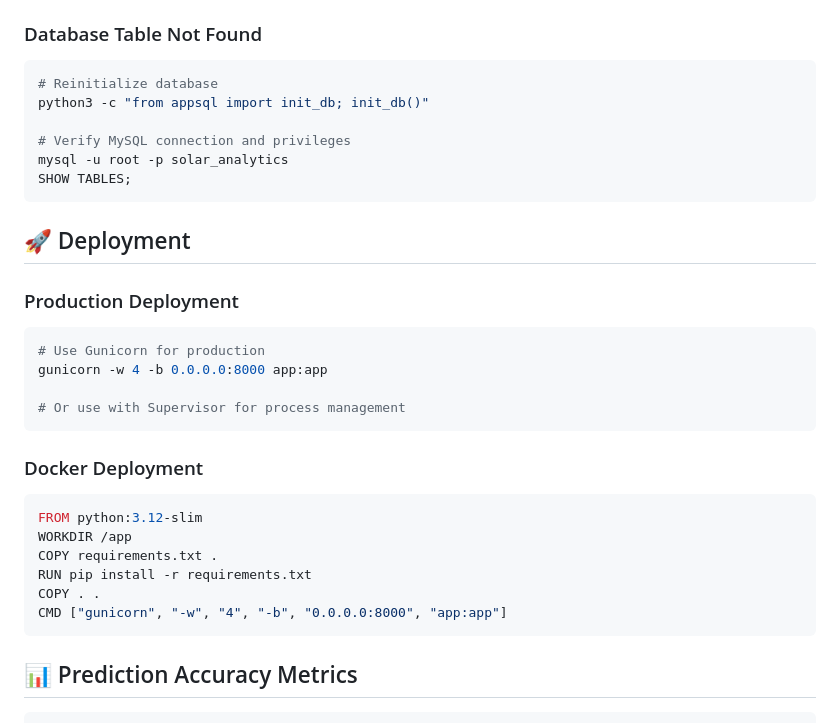
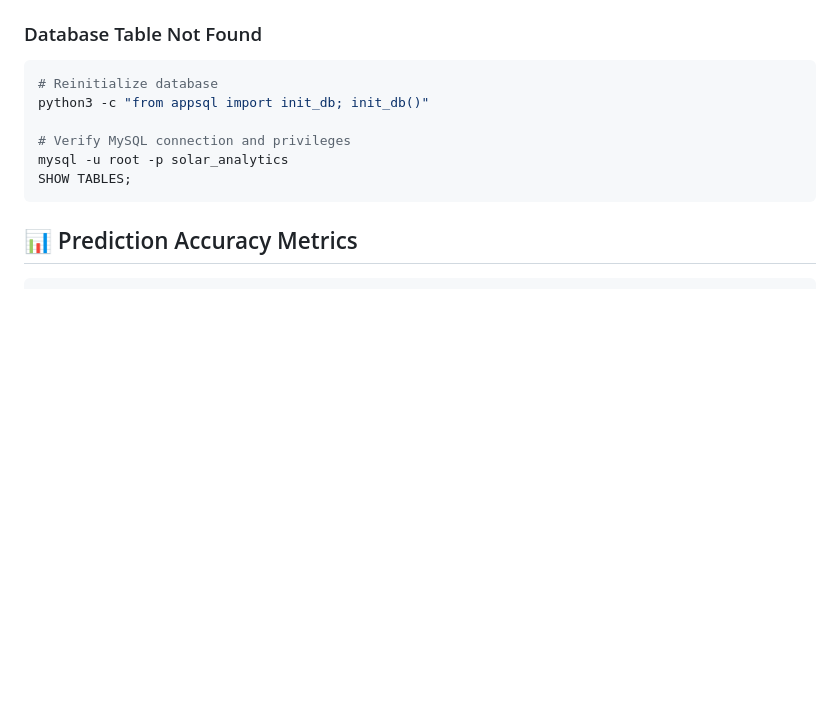
Before and after one commit to patelom2810/Solar-Energy-Generation-Weather-Analytics, a Markdown page: README.md, the part around the change. GitHub-like rendering; blank space fills up the shorter version.

Commit message:
docs: update README from merge

````diff
--- a/README.md
+++ b/README.md
@@ -307,26 +307,6 @@ mysql -u root -p solar_analytics
 SHOW TABLES;
 ```
 
-## 🚀 Deployment
-
-### Production Deployment
-```bash
-# Use Gunicorn for production
-gunicorn -w 4 -b 0.0.0.0:8000 app:app
-
-# Or use with Supervisor for process management
-```
-
-### Docker Deployment
-```dockerfile
-FROM python:3.12-slim
-WORKDIR /app
-COPY requirements.txt .
-RUN pip install -r requirements.txt
-COPY . .
-CMD ["gunicorn", "-w", "4", "-b", "0.0.0.0:8000", "app:app"]
-```
-
 ## 📊 Prediction Accuracy Metrics
 
 ```
````
